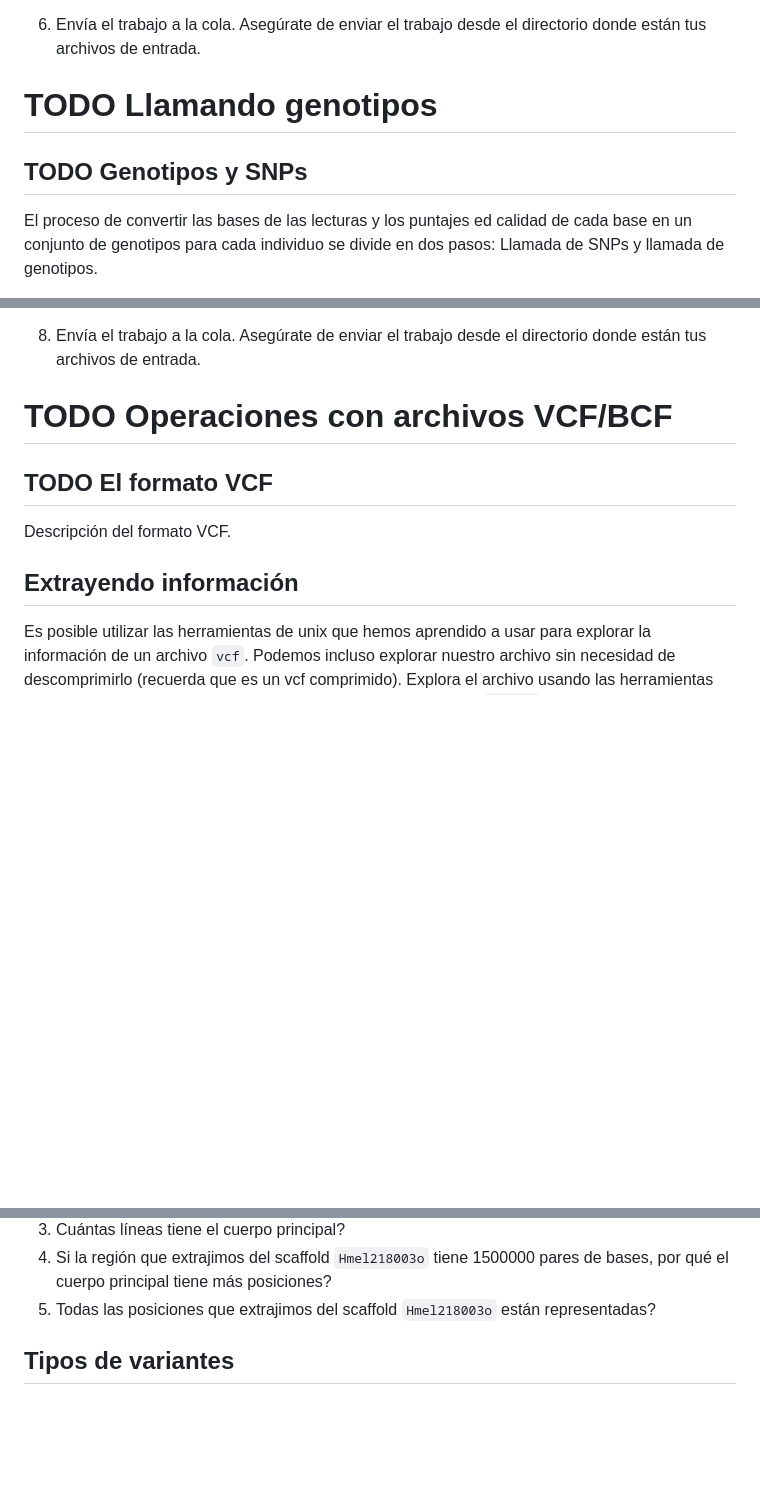
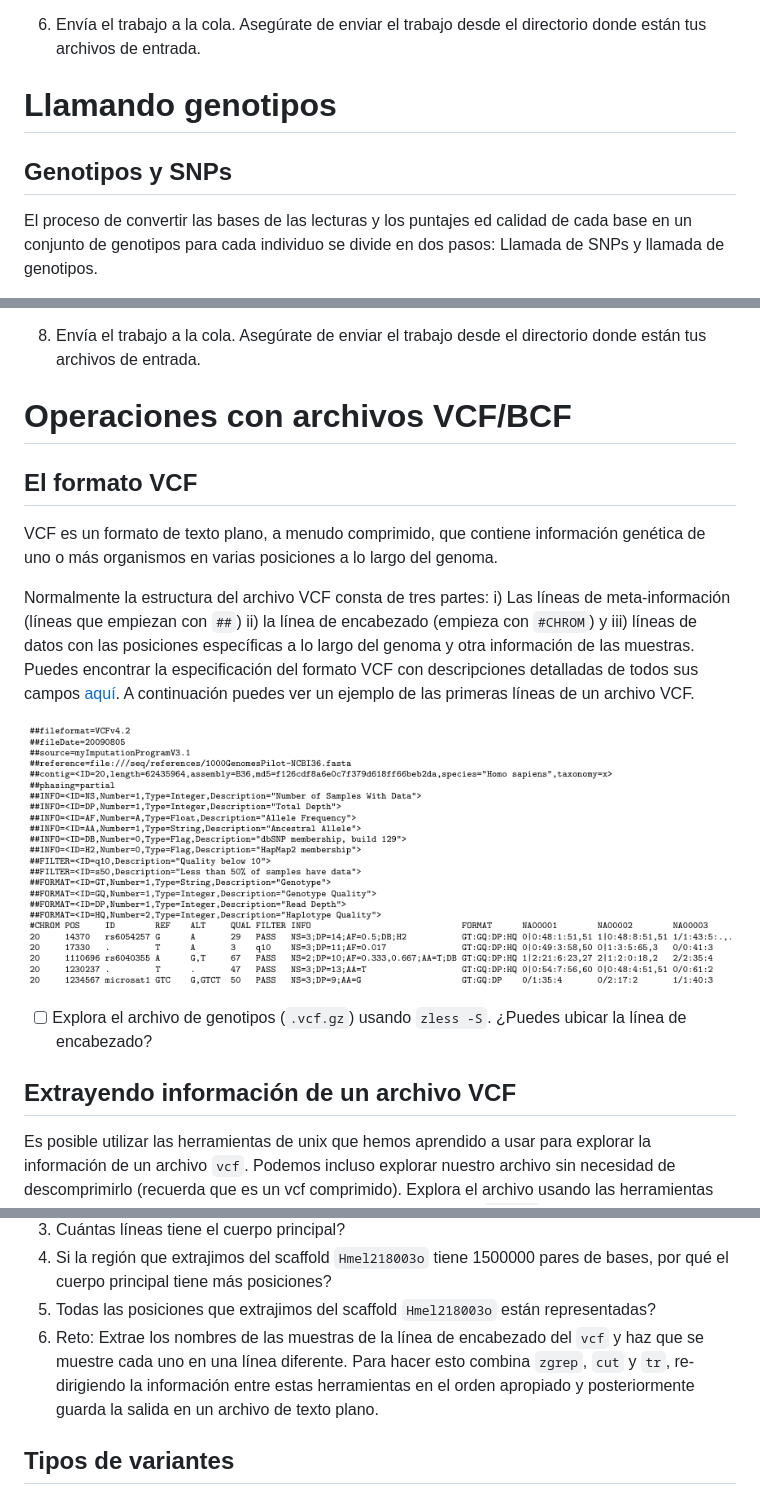
Before and after one commit to snchezmelo/genomica_biodiversidad, a Markdown page: llamando_genotipos.md, 3 parts joined by grey strips. GitHub-like rendering; pictures changed too: Imagenes/formato_VCF_ej.png (added); blank space fills up the shorter version.

Commit message:
Actualiza llamada genotipos

```diff
--- a/llamando_genotipos.md
+++ b/llamando_genotipos.md
@@ -85,11 +85,11 @@ este [paper publicado en PNAS
 6.  Envía el trabajo a la cola. Asegúrate de enviar el trabajo desde el
     directorio donde están tus archivos de entrada.
 
-# <span class="todo TODO">TODO</span> Llamando genotipos
+# Llamando genotipos
 
 <span id="llamando_gt"></span>
 
-## <span class="todo TODO">TODO</span> Genotipos y SNPs
+## Genotipos y SNPs
 
 El proceso de convertir las bases de las lecturas y los puntajes ed
 calidad de cada base en un conjunto de genotipos para cada individuo se
@@ -273,15 +273,33 @@ pequeña.
 8.  Envía el trabajo a la cola. Asegúrate de enviar el trabajo desde el
     directorio donde están tus archivos de entrada.
 
-# <span class="todo TODO">TODO</span> Operaciones con archivos VCF/BCF
+# Operaciones con archivos VCF/BCF
 
 <span id="operaciones_vcf"></span>
 
-## <span class="todo TODO">TODO</span> El formato VCF
+## El formato VCF
 
-<span id="formato_vcf"></span> Descripción del formato VCF.
+<span id="formato_vcf"></span>
 
-## Extrayendo información
+VCF es un formato de texto plano, a menudo comprimido, que contiene
+información genética de uno o más organismos en varias posiciones a lo
+largo del genoma.
+
+Normalmente la estructura del archivo VCF consta de tres partes: i) Las
+líneas de meta-información (líneas que empiezan con `##`) ii) la línea
+de encabezado (empieza con `#CHROM`) y iii) líneas de datos con las
+posiciones específicas a lo largo del genoma y otra información de las
+muestras. Puedes encontrar la especificación del formato VCF con
+descripciones detalladas de todos sus campos
+[aquí](https://samtools.github.io/hts-specs/VCFv4.2.pdf). A continuación
+puedes ver un ejemplo de las primeras líneas de un archivo VCF.
+
+![](./Imagenes/formato_VCF_ej.png)
+
+-   [ ] Explora el archivo de genotipos (`.vcf.gz`) usando `zless -S`.
+    ¿Puedes ubicar la línea de encabezado?
+
+## Extrayendo información de un archivo VCF
 
 <span id="extrayendo_info_vcf"></span> Es posible utilizar las
 herramientas de unix que hemos aprendido a usar para explorar la
@@ -299,6 +317,11 @@ necesarias y trata de **no** descomprimirlo usando `gunzip`.
     pares de bases, por qué el cuerpo principal tiene más posiciones?
 5.  Todas las posiciones que extrajimos del scaffold `Hmel218003o` están
     representadas?
+6.  Reto: Extrae los nombres de las muestras de la línea de encabezado
+    del `vcf` y haz que se muestre cada uno en una línea diferente. Para
+    hacer esto combina `zgrep`, `cut` y `tr`, re-dirigiendo la
+    información entre estas herramientas en el orden apropiado y
+    posteriormente guarda la salida en un archivo de texto plano.
 
 ## Tipos de variantes
 
```
